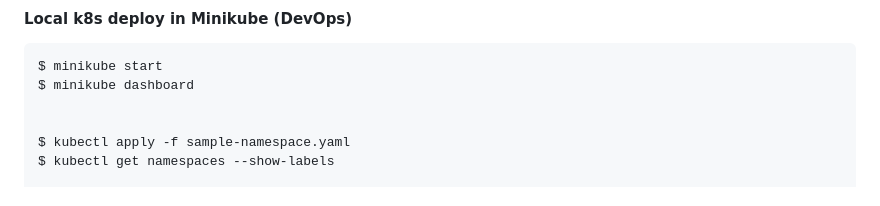
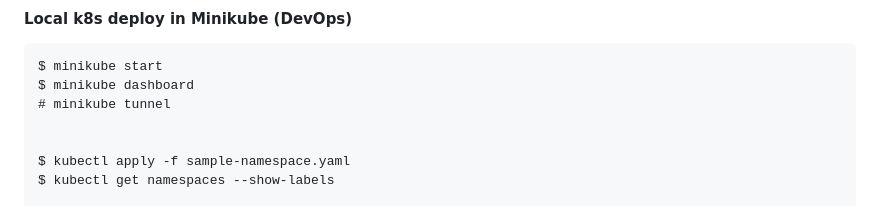
Before and after one commit to tomj0101/gdbgui, a Markdown page: README.md, the part around the change. Rendered like a GitHub page.

````diff
--- a/README.md
+++ b/README.md
@@ -49,6 +49,7 @@ docker push tomj0101/gdbgui:lasted
 ```
 $ minikube start
 $ minikube dashboard
+# minikube tunnel
 
 
 $ kubectl apply -f sample-namespace.yaml
````
